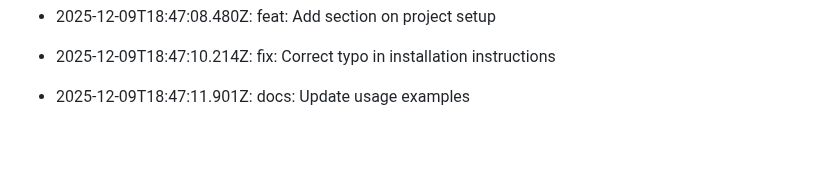
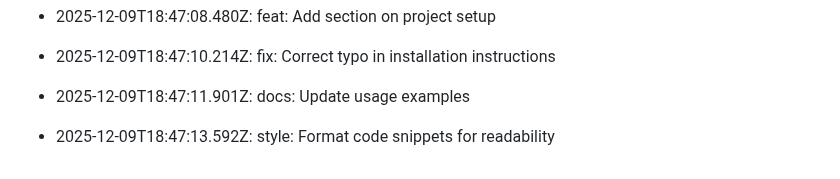
Before and after one commit to utkarsh232005/Utkarsh-portfolio, a Markdown page: README.md, the part around the change. Drawn GitHub-style; blank space fills up the shorter version.

Commit message:
style: Format code snippets for readability

```diff
--- a/README.md
+++ b/README.md
@@ -492,3 +492,5 @@ This log is automatically generated by GitAutomator.
 - 2025-12-09T18:47:10.214Z: fix: Correct typo in installation instructions
 
 - 2025-12-09T18:47:11.901Z: docs: Update usage examples
+
+- 2025-12-09T18:47:13.592Z: style: Format code snippets for readability
```
